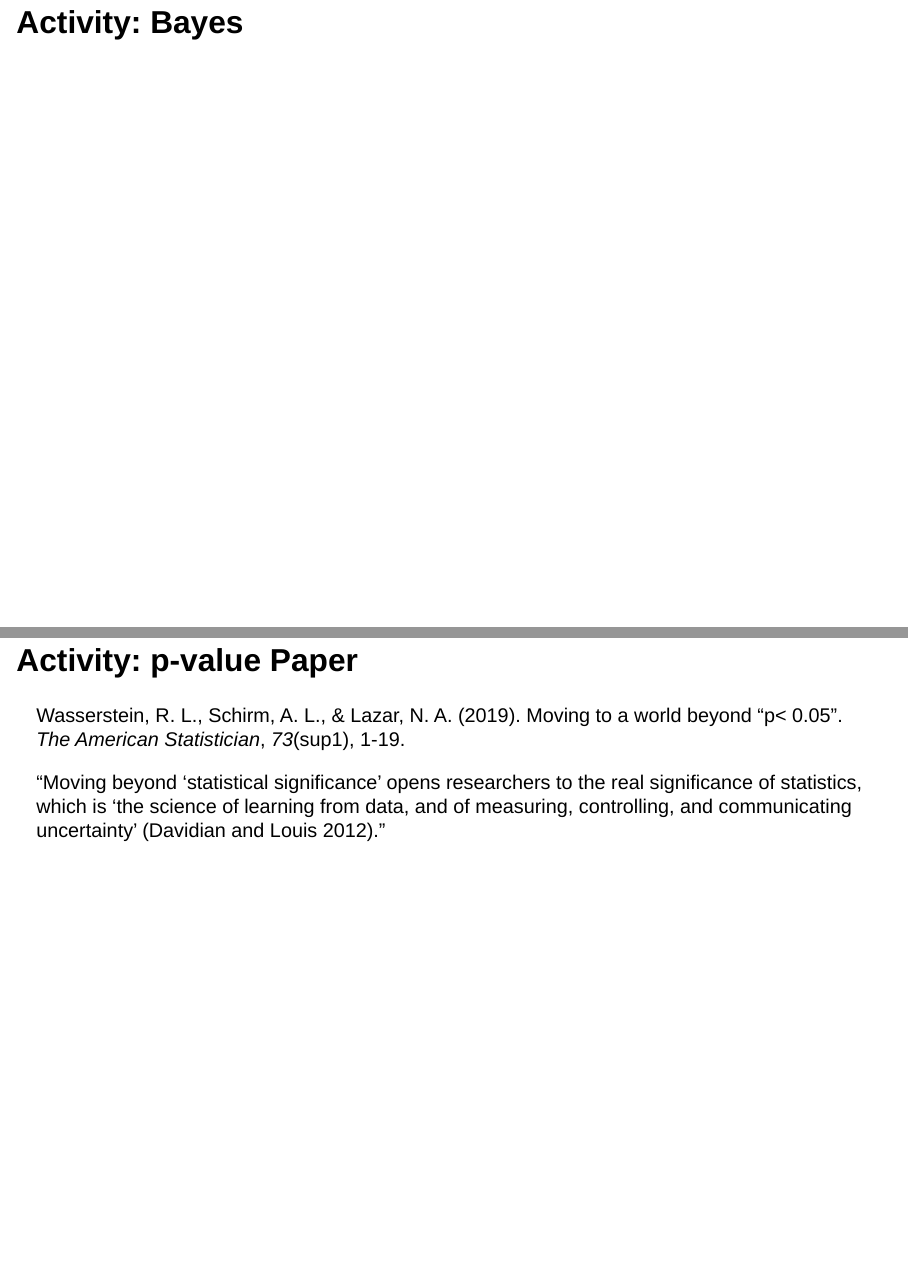
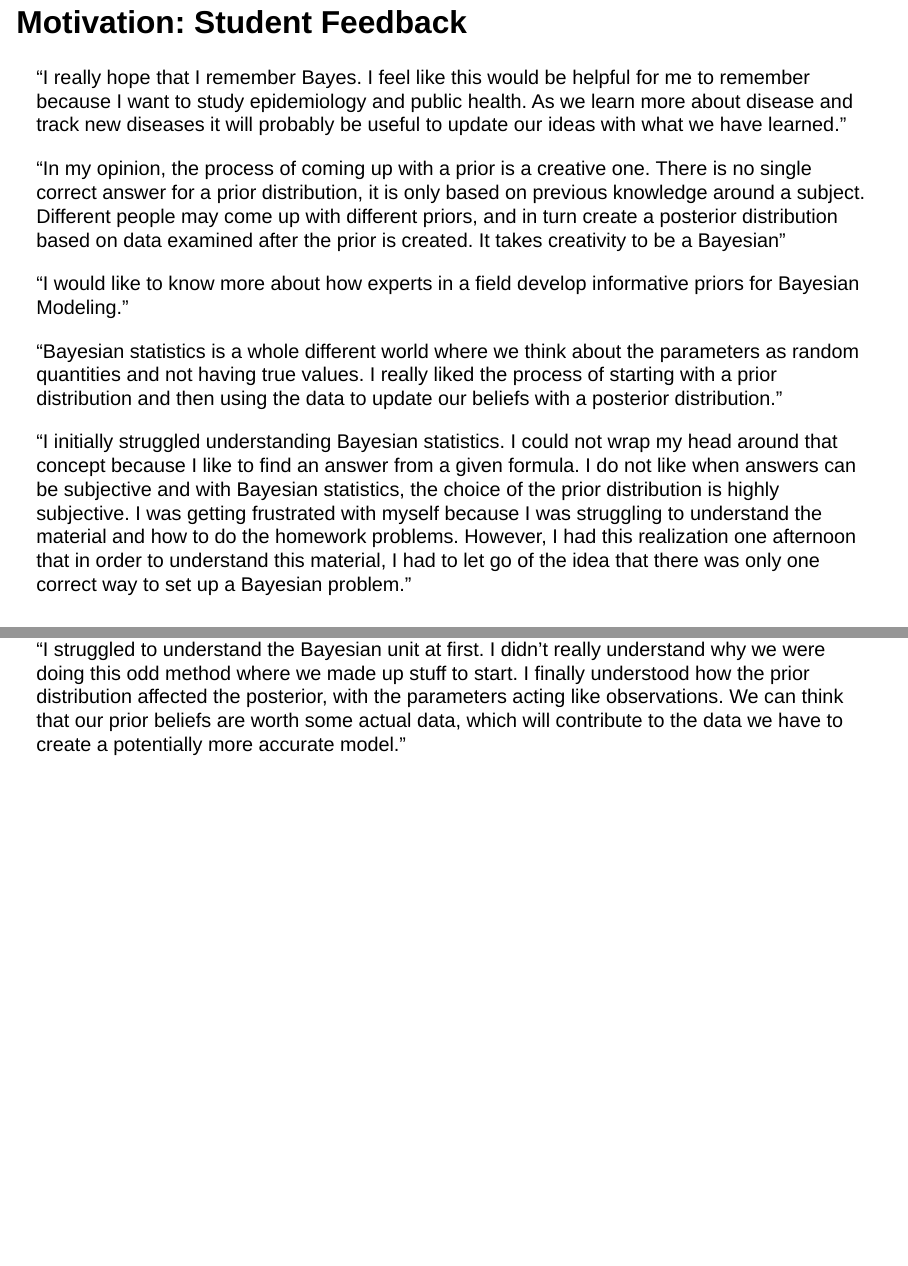
Before and after one commit to highamm/uscots_2025, a Quarto document (slides.qmd): pages 20 and 21 of 26 before the commit and pages 20 and 21 of 30 after it, joined at a grey line. Rendered offline with R 4.5, knitr and Pandoc in place of Quarto, with nearby package versions; drawn as Slidy slides in place of the format the file asks for; some code elsewhere in the file could not run offline.

Commit message:
trying to learn quarto for slides and not break things

```diff
--- a/slides.qmd
+++ b/slides.qmd
@@ -187,5 +190,37 @@ countdown(minutes = 5)
 
 <!-- This project helped to build a base of vocabulary and to show that being able to explain concepts or terms is a good way to demonstrate or practice understanding of those concepts. -->
 
+## Motivation: Student Feedback
+
+"I really hope that I remember Bayes. I feel like this would be helpful for me to remember because I want to
+study epidemiology and public health. As we learn more about disease and track new diseases it will probably
+be useful to update our ideas with what we have learned."
+
+"In my opinion, the process of coming up with a prior is a creative one. There is no single correct answer for
+a prior distribution, it is only based on previous knowledge around a subject. Different people may
+come up with different priors, and in turn create a posterior distribution based on data examined after
+the prior is created. It takes creativity to be a Bayesian"
+
+"I would like to know more about how experts in a field develop informative priors for
+Bayesian Modeling."
+
+"Bayesian statistics is a whole different world where we
+think about the parameters as random quantities and not having true values. I really liked
+the process of starting with a prior distribution and then using the data to update our
+beliefs with a posterior distribution."
+
+"I initially struggled understanding Bayesian statistics. I could not wrap my head around that
+concept because I like to find an answer from a given formula. I do not like when
+answers can be subjective and with Bayesian statistics, the choice of the prior distribution
+is highly subjective. I was getting frustrated with myself because I was struggling to
+understand the material and how to do the homework problems. However, I had this
+realization one afternoon that in order to understand this material, I had to let go of the
+idea that there was only one correct way to set up a Bayesian problem."
+
+"I struggled to understand the Bayesian unit at first. I didn’t really understand why we were
+doing this odd method where we made up stuff to start. I finally understood how the prior
+distribution affected the posterior, with the parameters acting like observations. We can think that
+our prior beliefs are worth some actual data, which will contribute to the data we have to create a
+potentially more accurate model."
 
 ## Activity: Bayes
```
Also changed, not shown: slides.qmd (24 more changed lines).
